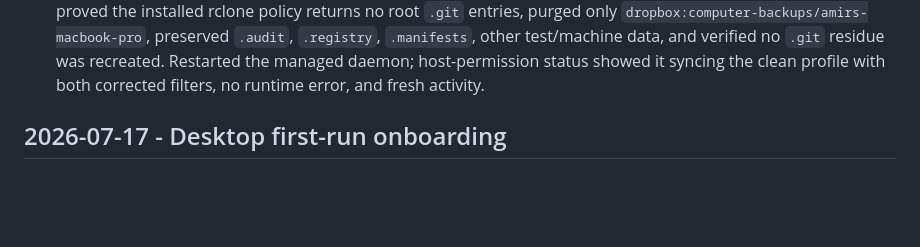
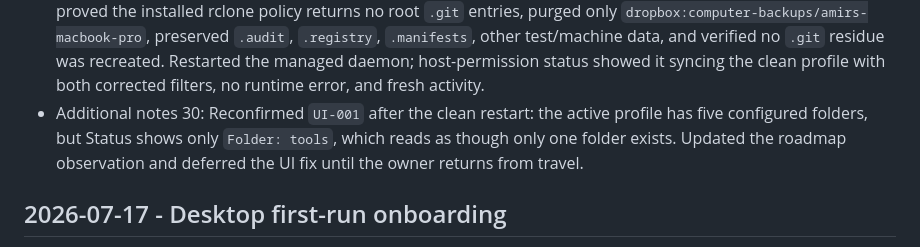
Before and after one commit to amirharati/safe-sync, a Markdown page: .codex/sessions.md, the part around the change. Drawn GitHub-style; blank space fills up the shorter version.

Commit message:
docs: clarify multi-folder status bug

```diff
--- a/.codex/sessions.md
+++ b/.codex/sessions.md
@@ -37,6 +37,7 @@
 - Additional notes 27: At the owner's request, captured a consistent locked export of the live circular journal before further wrap at `.codex/log-snapshots/stage1-audit-2026-08-09T16-42-52-0400.jsonl`. The ignored snapshot is 66 MiB with 79,356 JSONL events and SHA-256 `ae9cb0a2e8817f712a57162aad1b28fc10d70d9233a48a20e6b9d5cf1c482b7c`; the daemon was not stopped or reconfigured.
 - Additional notes 28: Diagnosed the 5-6 hour Stage 1 run as repeated Dropbox rate-limit/retry cycles rather than one continuous transfer. The first four folders repeatedly complete, while `workbench_agent2-history-safe` has not completed in retained lifecycle events. The active filter does contain `- **/.git/**`, but a live local rclone listing proved that it does not exclude a `.git/` at the selected folder root; `.git/HEAD`, `.git/index`, hooks, and objects remain eligible. This root-level filter gap materially contributes to the many-small-file API load. No daemon, configuration, filter, or product code was changed during diagnosis.
 - Additional notes 29: Fixed the root `.git` leak by adding both root and nested exclusions to the user template and mandatory internal filter, and made the internal filter file the fingerprint's single source of truth. Added regression coverage and updated filter/test documentation; all 102 backend tests pass. Exported the stopped run's final 51,943-event/43 MiB journal snapshot to `.codex/log-snapshots/stage1-audit-final-2026-08-10.jsonl` (SHA-256 `84e18a5eb65a7b1b5f7147257fe9e166d57ccfcae21eb6194157c539ab160a66`). Updated both installed filters, proved the installed rclone policy returns no root `.git` entries, purged only `dropbox:computer-backups/amirs-macbook-pro`, preserved `.audit`, `.registry`, `.manifests`, other test/machine data, and verified no `.git` residue was recreated. Restarted the managed daemon; host-permission status showed it syncing the clean profile with both corrected filters, no runtime error, and fresh activity.
+- Additional notes 30: Reconfirmed `UI-001` after the clean restart: the active profile has five configured folders, but Status shows only `Folder: tools`, which reads as though only one folder exists. Updated the roadmap observation and deferred the UI fix until the owner returns from travel.
 
 ## 2026-07-17 - Desktop first-run onboarding
 - Session ID: `019f5868-30d4-7802-99fb-f649205f4a67`
```
Also changed, not shown: docs/roadmap.md (+6 -2 lines).
